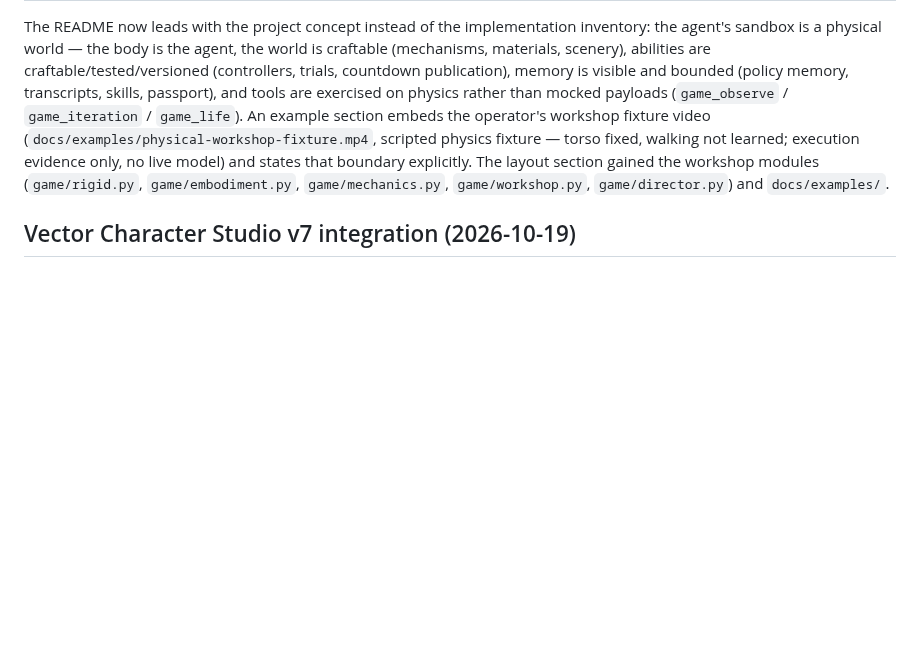
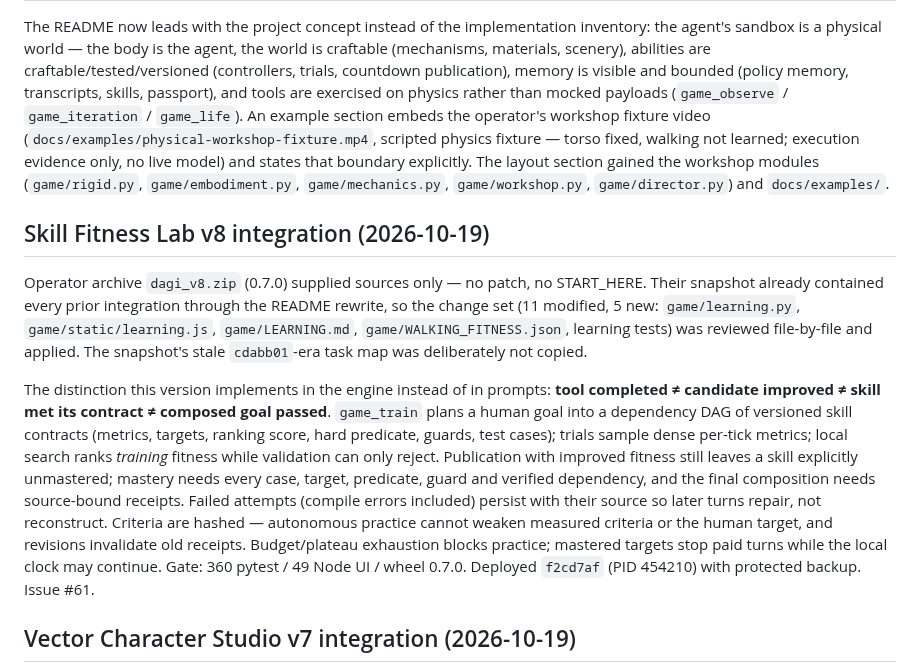
Before and after one commit to martinroot/dagi, a Markdown page: DAGI_SANDBOX_TASKS.md, the part around the change. Rendered like a GitHub page; blank space fills up the shorter version.

Commit message:
docs: record Skill Fitness Lab v8 integration
Refs #61

```diff
--- a/DAGI_SANDBOX_TASKS.md
+++ b/DAGI_SANDBOX_TASKS.md
@@ -125,6 +125,12 @@ live model) and states that boundary explicitly. The layout section gained the
 workshop modules (`game/rigid.py`, `game/embodiment.py`, `game/mechanics.py`,
 `game/workshop.py`, `game/director.py`) and `docs/examples/`.
 
+## Skill Fitness Lab v8 integration (2026-10-19)
+
+Operator archive `dagi_v8.zip` (0.7.0) supplied sources only — no patch, no START_HERE. Their snapshot already contained every prior integration through the README rewrite, so the change set (11 modified, 5 new: `game/learning.py`, `game/static/learning.js`, `game/LEARNING.md`, `game/WALKING_FITNESS.json`, learning tests) was reviewed file-by-file and applied. The snapshot's stale `cdabb01`-era task map was deliberately not copied.
+
+The distinction this version implements in the engine instead of in prompts: **tool completed ≠ candidate improved ≠ skill met its contract ≠ composed goal passed**. `game_train` plans a human goal into a dependency DAG of versioned skill contracts (metrics, targets, ranking score, hard predicate, guards, test cases); trials sample dense per-tick metrics; local search ranks *training* fitness while validation can only reject. Publication with improved fitness still leaves a skill explicitly unmastered; mastery needs every case, target, predicate, guard and verified dependency, and the final composition needs source-bound receipts. Failed attempts (compile errors included) persist with their source so later turns repair, not reconstruct. Criteria are hashed — autonomous practice cannot weaken measured criteria or the human target, and revisions invalidate old receipts. Budget/plateau exhaustion blocks practice; mastered targets stop paid turns while the local clock may continue. Gate: 360 pytest / 49 Node UI / wheel 0.7.0. Deployed `f2cd7af` (PID 454210) with protected backup. Issue #61.
+
 ## Vector Character Studio v7 integration (2026-10-19)
 
 Operator archive `dagi-vector-character-v7-20261019.zip` on base `1fd30e3`, package 0.6.0. Conflict check: `git apply --3way` clean on 25 of 26 files; only README.md conflicted (the incoming patch targeted the pre-instrument README while HEAD carried the debugging-instrument rewrite) — resolved by keeping the instrument framing and merging the v7 additions (fixture link + Vector Character Studio section). New surface: ribs/spine/pelvis/skull with real shoulder/hip attachments on a rigid torso where bone length, capsule radius and mass actually change physics; fully vector Canvas2D rendering (muscle/skin/bone/metal surfaces, shared lighting, gradient materials, shadows, atmospheric parallax, wind/grass) with one vector API shared by scene layers and agent JS projects; body/face camera framing decoupled from the physics clock. Debugger contract: cosmetic edits verified to preserve motion, geometry edits remap the pose and are re-tested; no gait or stance holding is shipped. Gate 333 pytest / 46 Node UI / wheel 0.6.0. Deployed `7075457` (PID 450471) with protected backup; README statements recorded in issue #60.
```
